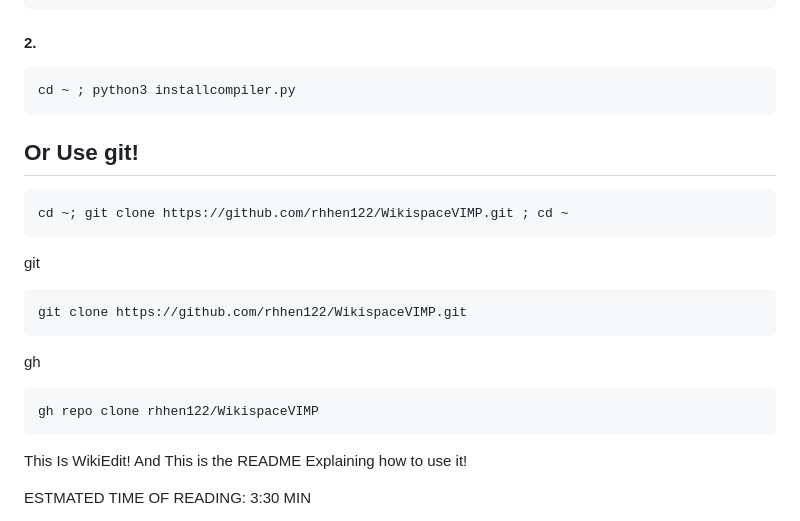
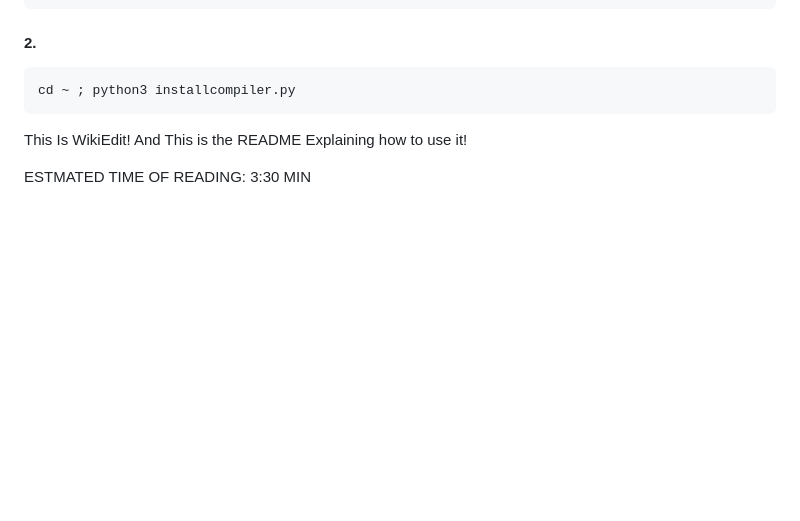
Before and after one commit to rhhen122/WikispaceVIMP, a Markdown page: README.md, the part around the change. Drawn GitHub-style; blank space fills up the shorter version.

````diff
--- a/README.md
+++ b/README.md
@@ -14,19 +14,6 @@ cd ~ ; curl -O https://iamcitrus.neocities.org/wikispace/wikispace-resources/ins
 ```
 cd ~ ; python3 installcompiler.py
 ```
-## Or Use git!
-```
-cd ~; git clone https://github.com/rhhen122/WikispaceVIMP.git ; cd ~
-```
-git
-```
-git clone https://github.com/rhhen122/WikispaceVIMP.git
-```
-gh
-```
-gh repo clone rhhen122/WikispaceVIMP
-```
-
 This Is WikiEdit!         And This is the README Explaining how to use it!
 
 ESTMATED TIME OF READING: 3:30 MIN
````
